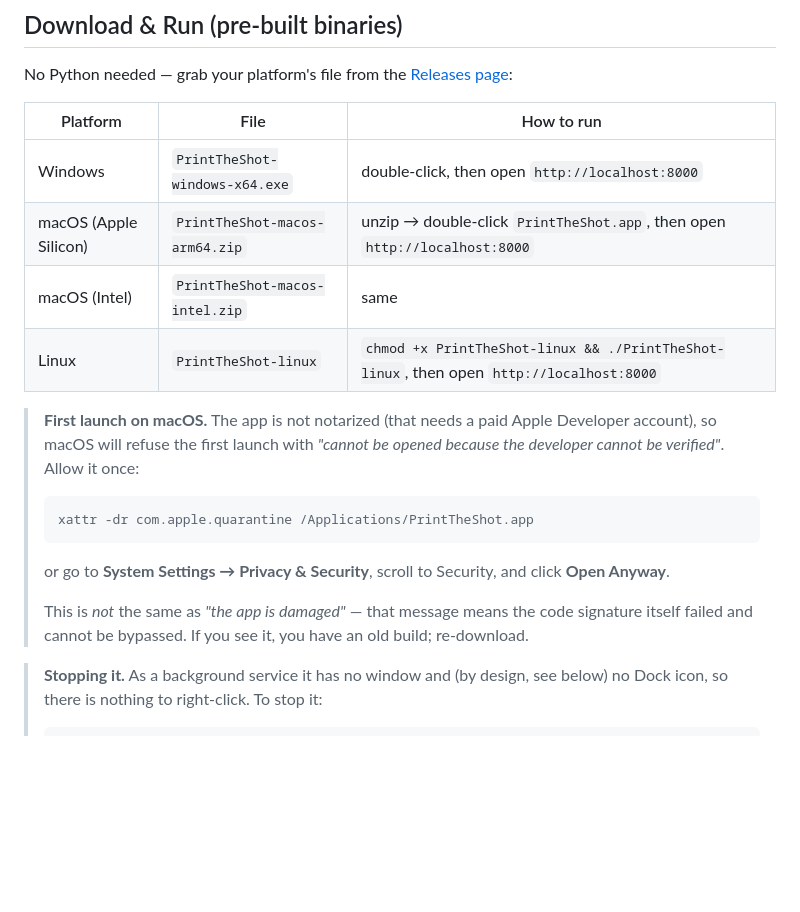
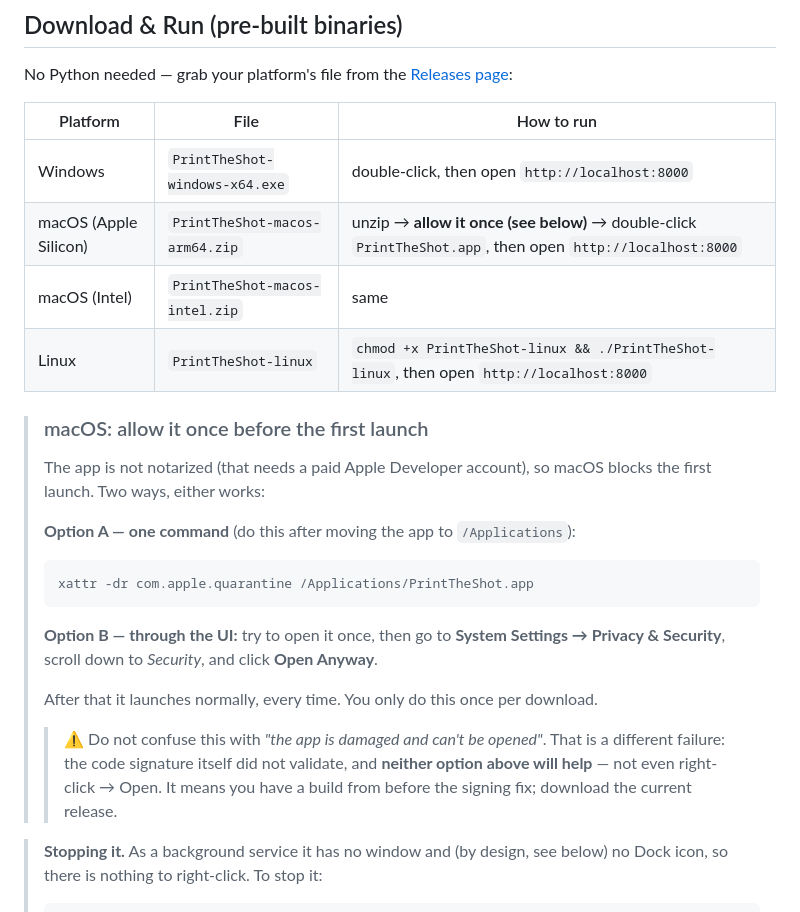
Before and after one commit to Sofronio/DecentEspressoPrintTheShot-beta, a Markdown page: README.md, the part around the change. GitHub-like rendering; blank space fills up the shorter version.

````diff
--- a/README.md
+++ b/README.md
@@ -43,24 +43,31 @@ No Python needed — grab your platform's file from the [Releases page](https://
 | Platform | File | How to run |
 |---|---|---|
 | Windows | `PrintTheShot-windows-x64.exe` | double-click, then open `http://localhost:8000` |
-| macOS (Apple Silicon) | `PrintTheShot-macos-arm64.zip` | unzip → double-click `PrintTheShot.app`, then open `http://localhost:8000` |
+| macOS (Apple Silicon) | `PrintTheShot-macos-arm64.zip` | unzip → **allow it once (see below)** → double-click `PrintTheShot.app`, then open `http://localhost:8000` |
 | macOS (Intel) | `PrintTheShot-macos-intel.zip` | same |
 | Linux | `PrintTheShot-linux` | `chmod +x PrintTheShot-linux && ./PrintTheShot-linux`, then open `http://localhost:8000` |
 
-> **First launch on macOS.** The app is not notarized (that needs a paid Apple
-> Developer account), so macOS will refuse the first launch with
-> *"cannot be opened because the developer cannot be verified"*. Allow it once:
+> ### macOS: allow it once before the first launch
+>
+> The app is not notarized (that needs a paid Apple Developer account), so macOS
+> blocks the first launch. Two ways, either works:
+>
+> **Option A — one command** (do this after moving the app to `/Applications`):
 >
 > ```bash
 > xattr -dr com.apple.quarantine /Applications/PrintTheShot.app
 > ```
 >
-> or go to **System Settings → Privacy & Security**, scroll to Security, and click
+> **Option B — through the UI:** try to open it once, then go to
+> **System Settings → Privacy & Security**, scroll down to *Security*, and click
 > **Open Anyway**.
 >
-> This is *not* the same as *"the app is damaged"* — that message means the code
-> signature itself failed and cannot be bypassed. If you see it, you have an old
-> build; re-download.
+> After that it launches normally, every time. You only do this once per download.
+>
+> > ⚠️ Do not confuse this with *"the app is damaged and can't be opened"*. That is a
+> > different failure: the code signature itself did not validate, and **neither
+> > option above will help** — not even right-click → Open. It means you have a build
+> > from before the signing fix; download the current release.
 
 > **Stopping it.** As a background service it has no window and (by design, see
 > below) no Dock icon, so there is nothing to right-click. To stop it:
````
Also changed, not shown: README_zh.md (+14 -6 lines).
